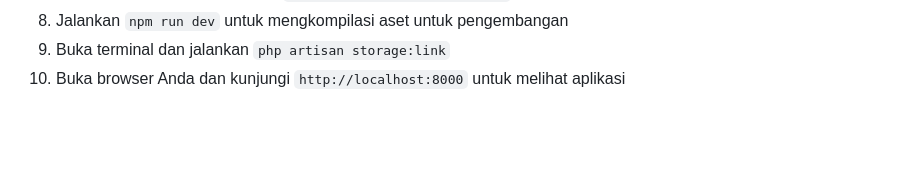
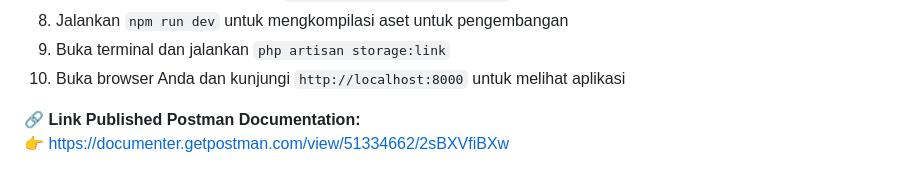
Before and after one commit to WisnuIbnu/technical-test-backend, a Markdown page: README.md, the part around the change. Drawn GitHub-style; blank space fills up the shorter version.

Commit message:
add Postman Documentation

```diff
--- a/README.md
+++ b/README.md
@@ -80,3 +80,7 @@ Langkah-langkah berikut akan memandu Anda melalui proses instalasi untuk menjala
 8. Jalankan `npm run dev` untuk mengkompilasi aset untuk pengembangan
 9. Buka terminal dan jalankan `php artisan storage:link`
 10. Buka browser Anda dan kunjungi `http://localhost:8000` untuk melihat aplikasi
+
+
+🔗 **Link Published Postman Documentation:**
+👉 [https://documenter.getpostman.com/view/51334662/2sBXVfiBXw](https://documenter.getpostman.com/view/51334662/2sBXVfiBXw)
```
